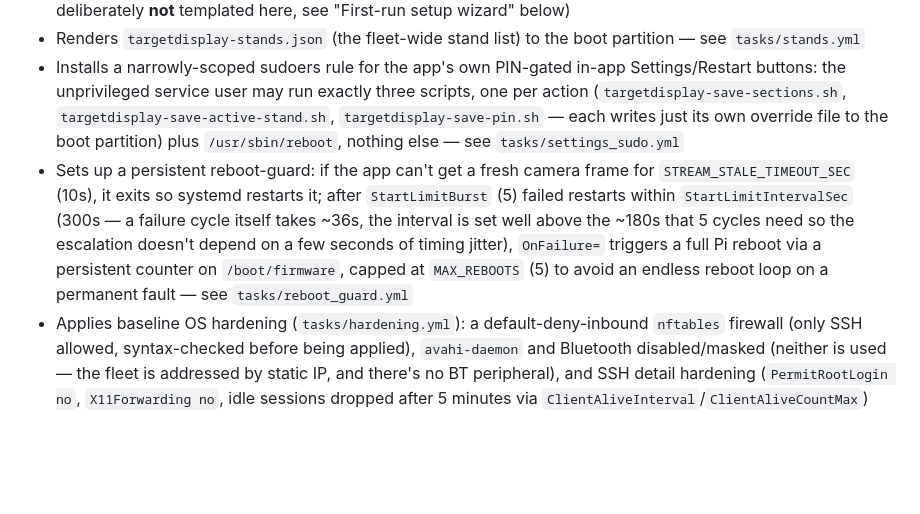
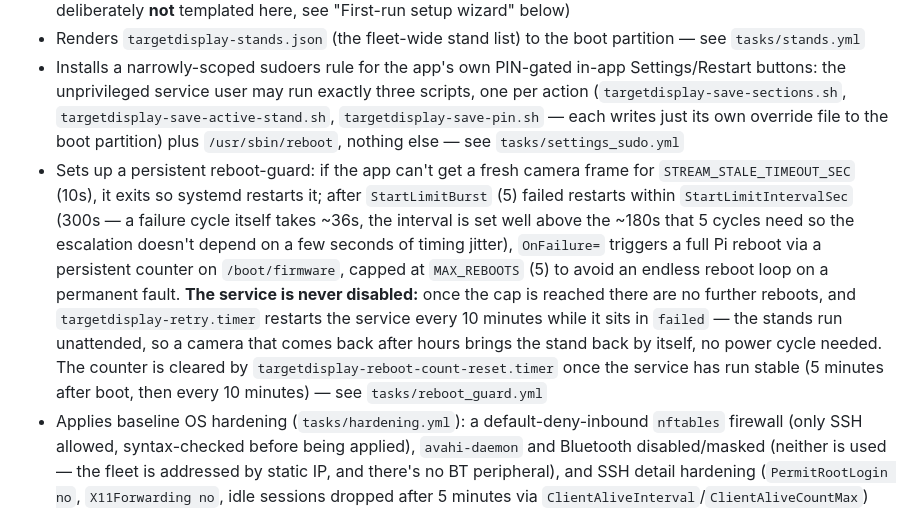
Before and after one commit to SGTittmoning/TargetDisplay, a Markdown page: ansible/README.md, the part around the change. Drawn GitHub-style; blank space fills up the shorter version.

Commit message:
Doku: Reboot-Guard deaktiviert den Dienst nicht mehr, Retry-Timer beschrieben
Co-Authored-By: Claude Sonnet 5 <noreply@anthropic.com>

```diff
--- a/ansible/README.md
+++ b/ansible/README.md
@@ -37,7 +37,7 @@ Omit it (or re-run without the flag) to go back to the default (`main`) on the n
 - Renders `config.yml` from a template using the per-host inventory variables (`targetdisplay_screen_width`/`_height`, `my_settings_pin` — camera URL, regions and stand name are deliberately **not** templated here, see "First-run setup wizard" below)
 - Renders `targetdisplay-stands.json` (the fleet-wide stand list) to the boot partition — see `tasks/stands.yml`
 - Installs a narrowly-scoped sudoers rule for the app's own PIN-gated in-app Settings/Restart buttons: the unprivileged service user may run exactly three scripts, one per action (`targetdisplay-save-sections.sh`, `targetdisplay-save-active-stand.sh`, `targetdisplay-save-pin.sh` — each writes just its own override file to the boot partition) plus `/usr/sbin/reboot`, nothing else — see `tasks/settings_sudo.yml`
-- Sets up a persistent reboot-guard: if the app can't get a fresh camera frame for `STREAM_STALE_TIMEOUT_SEC` (10s), it exits so systemd restarts it; after `StartLimitBurst` (5) failed restarts within `StartLimitIntervalSec` (300s — a failure cycle itself takes ~36s, the interval is set well above the ~180s that 5 cycles need so the escalation doesn't depend on a few seconds of timing jitter), `OnFailure=` triggers a full Pi reboot via a persistent counter on `/boot/firmware`, capped at `MAX_REBOOTS` (5) to avoid an endless reboot loop on a permanent fault — see `tasks/reboot_guard.yml`
+- Sets up a persistent reboot-guard: if the app can't get a fresh camera frame for `STREAM_STALE_TIMEOUT_SEC` (10s), it exits so systemd restarts it; after `StartLimitBurst` (5) failed restarts within `StartLimitIntervalSec` (300s — a failure cycle itself takes ~36s, the interval is set well above the ~180s that 5 cycles need so the escalation doesn't depend on a few seconds of timing jitter), `OnFailure=` triggers a full Pi reboot via a persistent counter on `/boot/firmware`, capped at `MAX_REBOOTS` (5) to avoid an endless reboot loop on a permanent fault. **The service is never disabled:** once the cap is reached there are no further reboots, and `targetdisplay-retry.timer` restarts the service every 10 minutes while it sits in `failed` — the stands run unattended, so a camera that comes back after hours brings the stand back by itself, no power cycle needed. The counter is cleared by `targetdisplay-reboot-count-reset.timer` once the service has run stable (5 minutes after boot, then every 10 minutes) — see `tasks/reboot_guard.yml`
 - Applies baseline OS hardening (`tasks/hardening.yml`): a default-deny-inbound `nftables` firewall (only SSH allowed, syntax-checked before being applied), `avahi-daemon` and Bluetooth disabled/masked (neither is used — the fleet is addressed by static IP, and there's no BT peripheral), and SSH detail hardening (`PermitRootLogin no`, `X11Forwarding no`, idle sessions dropped after 5 minutes via `ClientAliveInterval`/`ClientAliveCountMax`)
 - Optionally (`targetdisplay_enable_overlay=true`) makes the root filesystem and boot partition read-only, so a hard power cut (this device isn't cleanly shut down — it's switched off at the wall) can't corrupt the SD card/USB drive
 
```
